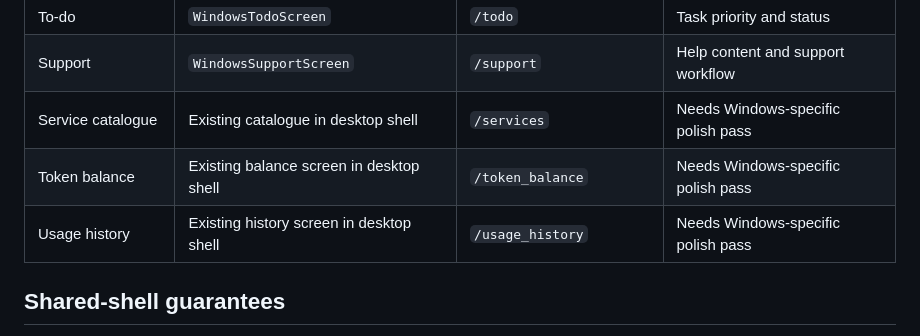
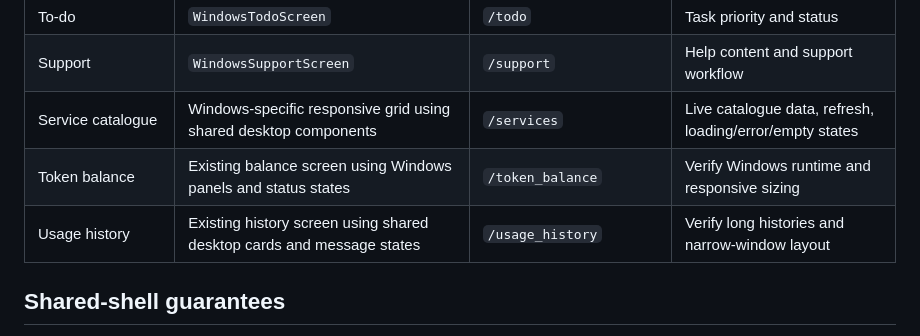
Before and after one commit to Ryusaki-L-git/Lawyers-e-diary, a Markdown page: WINDOWS_UI_RENOVATION_MAP.md, the part around the change. GitHub-like rendering.

Commit message:
Update Windows UI map after desktop catalogue pass

```diff
--- a/WINDOWS_UI_RENOVATION_MAP.md
+++ b/WINDOWS_UI_RENOVATION_MAP.md
@@ -37,9 +37,9 @@ Branch: `feat/prestige-home-dashboard`
 | Notifications | `WindowsNotificationsScreen` | `/notifications` | Read state and action hierarchy |
 | To-do | `WindowsTodoScreen` | `/todo` | Task priority and status |
 | Support | `WindowsSupportScreen` | `/support` | Help content and support workflow |
-| Service catalogue | Existing catalogue in desktop shell | `/services` | Needs Windows-specific polish pass |
-| Token balance | Existing balance screen in desktop shell | `/token_balance` | Needs Windows-specific polish pass |
-| Usage history | Existing history screen in desktop shell | `/usage_history` | Needs Windows-specific polish pass |
+| Service catalogue | Windows-specific responsive grid using shared desktop components | `/services` | Live catalogue data, refresh, loading/error/empty states |
+| Token balance | Existing balance screen using Windows panels and status states | `/token_balance` | Verify Windows runtime and responsive sizing |
+| Usage history | Existing history screen using shared desktop cards and message states | `/usage_history` | Verify long histories and narrow-window layout |
 
 ## Shared-shell guarantees
 - Collapsible forest-green sidebar with active-route marker, tooltips, keyboard navigation and final LED logo.
```
